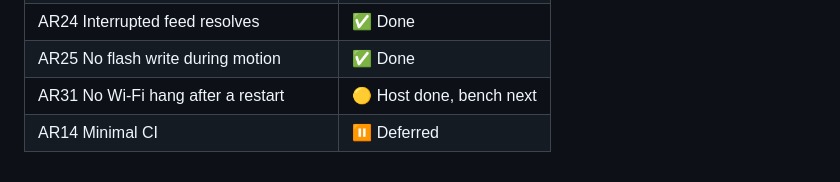
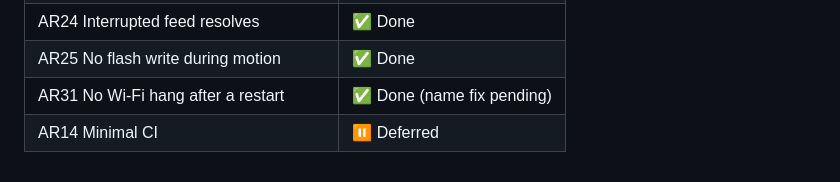
Before and after one commit to Isaac-Duarte/petlibre, a Markdown page: ARCHITECTURE_BOARD.md, the part around one of its changes. GitHub-like rendering.

Commit message:
Architecture board: AR31 on hardware (no status-30 rejects with both banks on it; first hang breadcrumb)

```diff
--- a/ARCHITECTURE_BOARD.md
+++ b/ARCHITECTURE_BOARD.md
@@ -78,5 +78,5 @@ AR1 goes first: it is the smallest card and closes a live gap (any container can
 | AR23 Tool fixes | ✅ Done |
 | AR24 Interrupted feed resolves | ✅ Done |
 | AR25 No flash write during motion | ✅ Done |
-| AR31 No Wi-Fi hang after a restart | 🟡 Host done, bench next |
+| AR31 No Wi-Fi hang after a restart | ✅ Done (name fix pending) |
 | AR14 Minimal CI | ⏸ Deferred |
```
Also changed, not shown: other parts of ARCHITECTURE_BOARD.md (+1 -1 lines), RESUME.md (+4 -4 lines).
